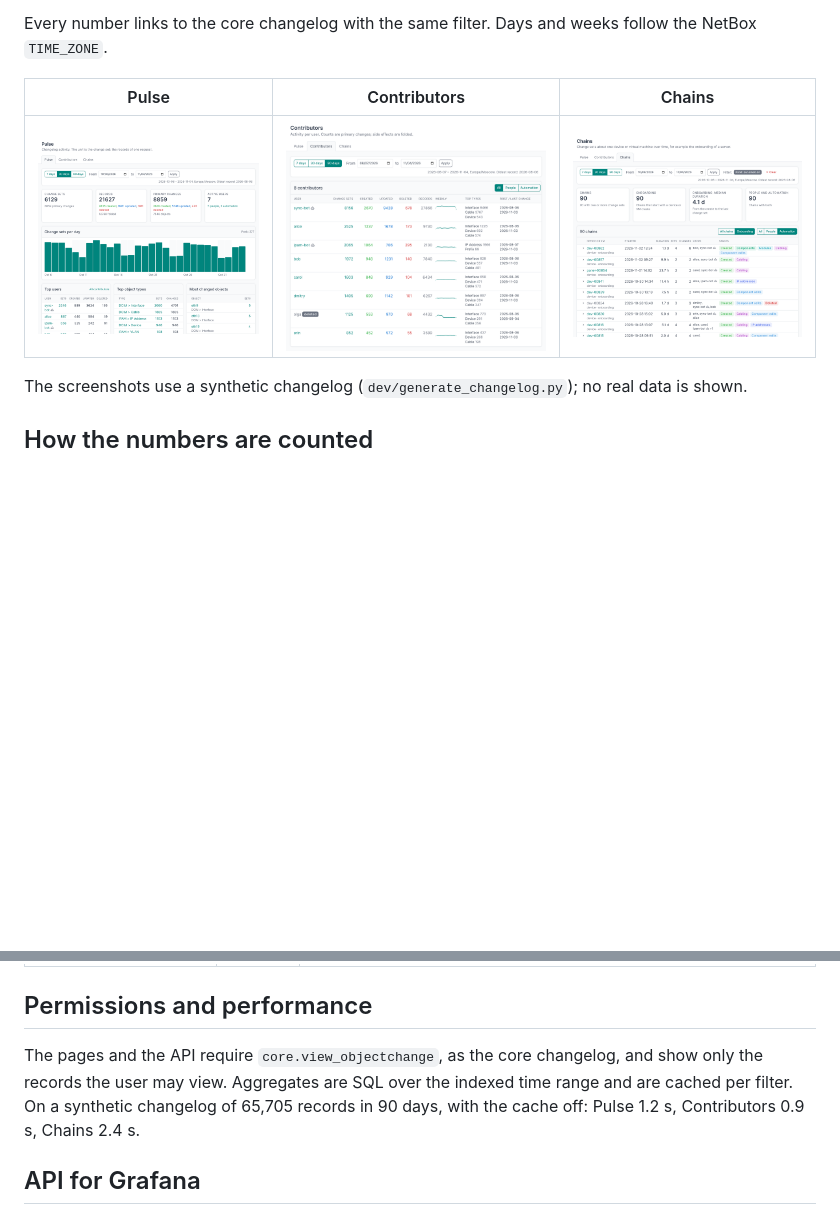
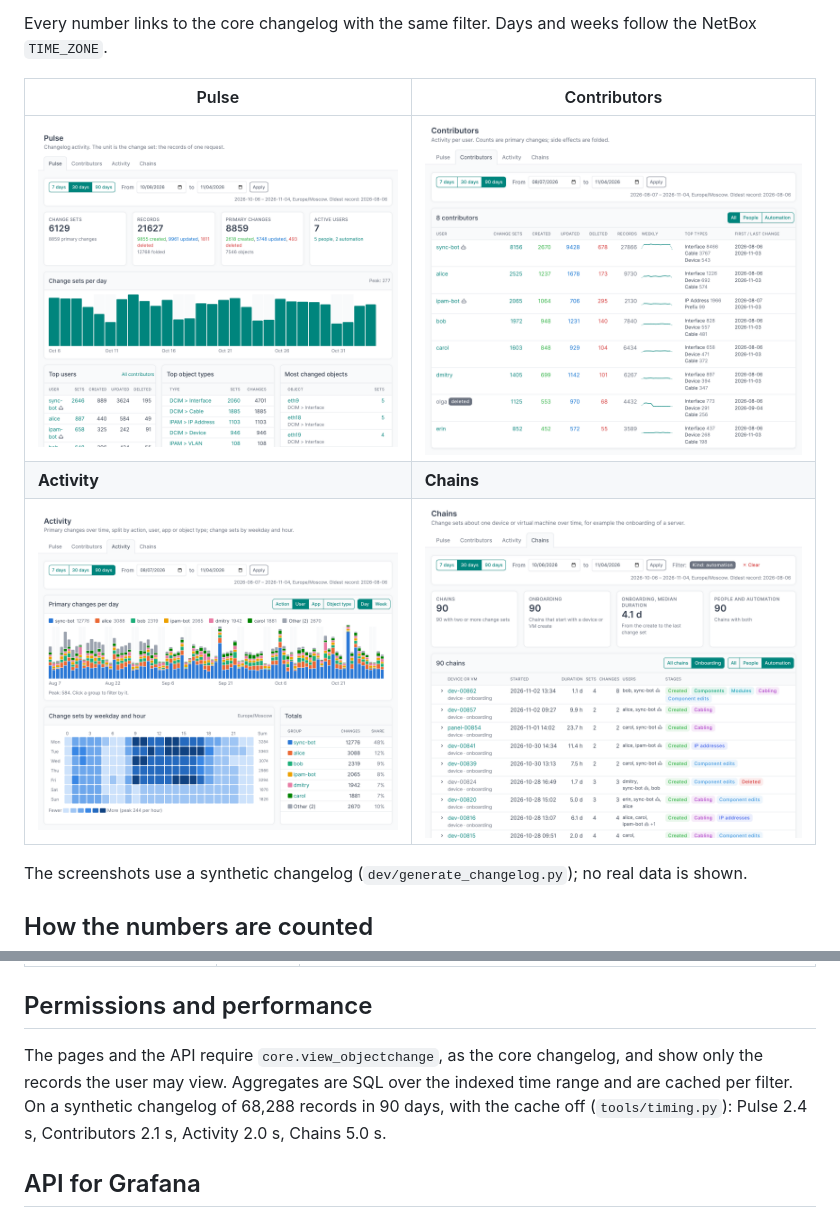
Before and after one commit to islepnev/netbox-changelog-insights, a Markdown page: README.md, 2 parts joined by grey strips. Drawn GitHub-style; pictures changed too: docs/img/activity.png (added), docs/img/chains.png, docs/img/contributors.png; blank space fills up the shorter version.

Commit message:
Add Activity page: series by action, user, app or type; weekday and hour heatmap

```diff
--- a/README.md
+++ b/README.md
@@ -20,9 +21,11 @@ A NetBox plugin. Reads the changelog in place: no models, no migrations, no copy
 
 Every number links to the core changelog with the same filter. Days and weeks follow the NetBox `TIME_ZONE`.
 
-| Pulse | Contributors | Chains |
-|---|---|---|
-| ![Pulse](docs/img/pulse.png) | ![Contributors](docs/img/contributors.png) | ![Chains](docs/img/chains.png) |
+| Pulse | Contributors |
+|---|---|
+| ![Pulse](docs/img/pulse.png) | ![Contributors](docs/img/contributors.png) |
+| **Activity** | **Chains** |
+| ![Activity](docs/img/activity.png) | ![Chains](docs/img/chains.png) |
 
 The screenshots use a synthetic changelog (`dev/generate_changelog.py`); no real data is shown.
 
@@ -68,7 +71,7 @@ All settings are optional: `PLUGINS_CONFIG = {'netbox_changelog_insights': {...}
 
 ## Permissions and performance
 
-The pages and the API require `core.view_objectchange`, as the core changelog, and show only the records the user may view. Aggregates are SQL over the indexed time range and are cached per filter. On a synthetic changelog of 65,705 records in 90 days, with the cache off: Pulse 1.2 s, Contributors 0.9 s, Chains 2.4 s.
+The pages and the API require `core.view_objectchange`, as the core changelog, and show only the records the user may view. Aggregates are SQL over the indexed time range and are cached per filter. On a synthetic changelog of 68,288 records in 90 days, with the cache off (`tools/timing.py`): Pulse 2.4 s, Contributors 2.1 s, Activity 2.0 s, Chains 5.0 s.
 
 ## API for Grafana
 
```
Also changed, not shown: other parts of README.md (+1 -0 lines), docs/design.md (+1 -1 lines), docs/img/hero.png, 12 other files.
